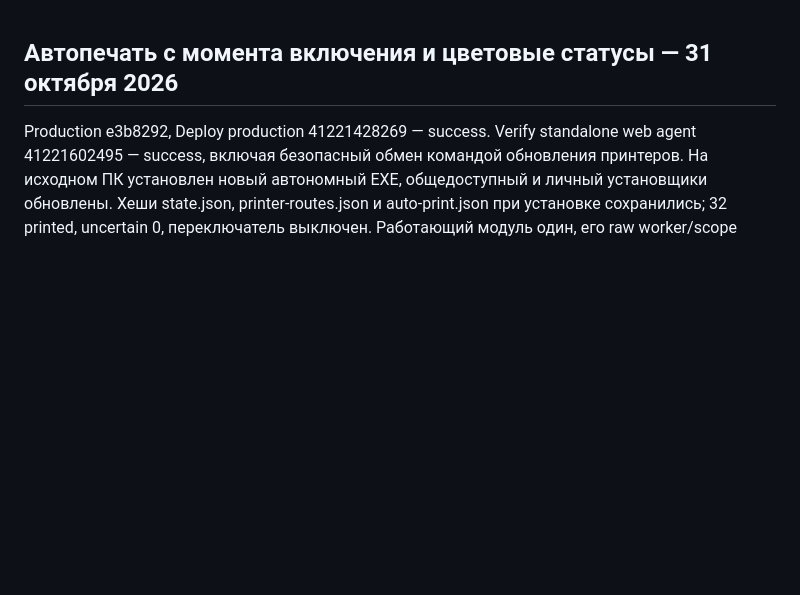
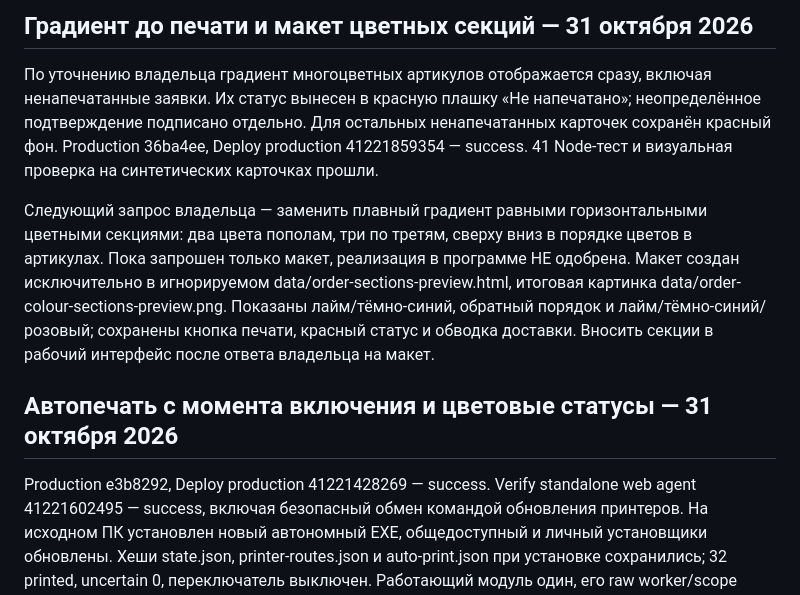
Before and after one commit to nicemoment777-code/amo, a Markdown page: docs/HANDOFF.md, the part around the change. GitHub-like rendering; blank space fills up the shorter version.

Commit message:
Record gradient status rollout and pending colour-section mockup

```diff
--- a/docs/HANDOFF.md
+++ b/docs/HANDOFF.md
@@ -1,3 +1,9 @@
+## Градиент до печати и макет цветных секций — 31 октября 2026
+
+По уточнению владельца градиент многоцветных артикулов отображается сразу, включая ненапечатанные заявки. Их статус вынесен в красную плашку «Не напечатано»; неопределённое подтверждение подписано отдельно. Для остальных ненапечатанных карточек сохранён красный фон. Production 36ba4ee, Deploy production 41221859354 — success. 41 Node-тест и визуальная проверка на синтетических карточках прошли.
+
+Следующий запрос владельца — заменить плавный градиент равными горизонтальными цветными секциями: два цвета пополам, три по третям, сверху вниз в порядке цветов в артикулах. Пока запрошен только макет, реализация в программе НЕ одобрена. Макет создан исключительно в игнорируемом data/order-sections-preview.html, итоговая картинка data/order-colour-sections-preview.png. Показаны лайм/тёмно-синий, обратный порядок и лайм/тёмно-синий/розовый; сохранены кнопка печати, красный статус и обводка доставки. Вносить секции в рабочий интерфейс после ответа владельца на макет.
+
 ## Автопечать с момента включения и цветовые статусы — 31 октября 2026
 
 Production e3b8292, Deploy production 41221428269 — success. Verify standalone web agent 41221602495 — success, включая безопасный обмен командой обновления принтеров. На исходном ПК установлен новый автономный EXE, общедоступный и личный установщики обновлены. Хеши state.json, printer-routes.json и auto-print.json при установке сохранились; 32 printed, uncertain 0, переключатель выключен. Работающий модуль один, его raw worker/scope совпадают с исходниками.
```
